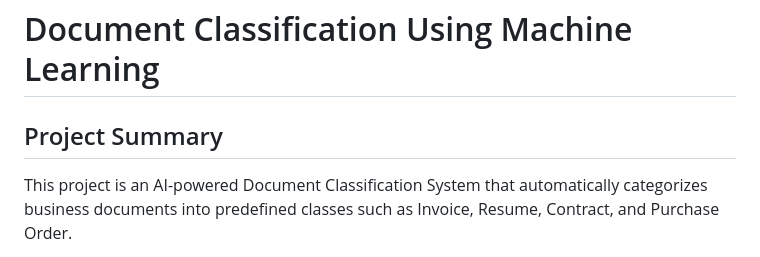
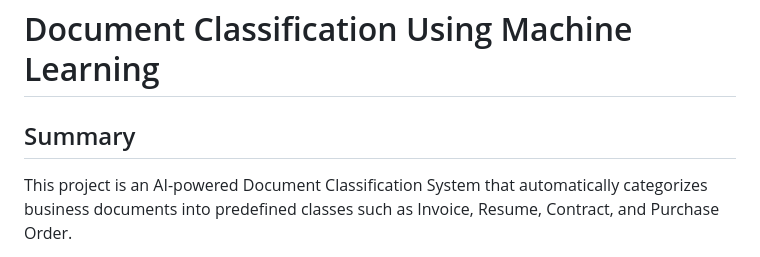
Before and after one commit to shreyakg/DocumentClasification, a Markdown page: README.md, the part around the change. Drawn GitHub-style.

```diff
--- a/README.md
+++ b/README.md
@@ -1,5 +1,5 @@
 # Document Classification Using Machine Learning
-## Project Summary
+## Summary
 
 This project is an AI-powered Document Classification System that automatically categorizes business documents into predefined classes such as Invoice, Resume, Contract, and Purchase Order.
 
```
